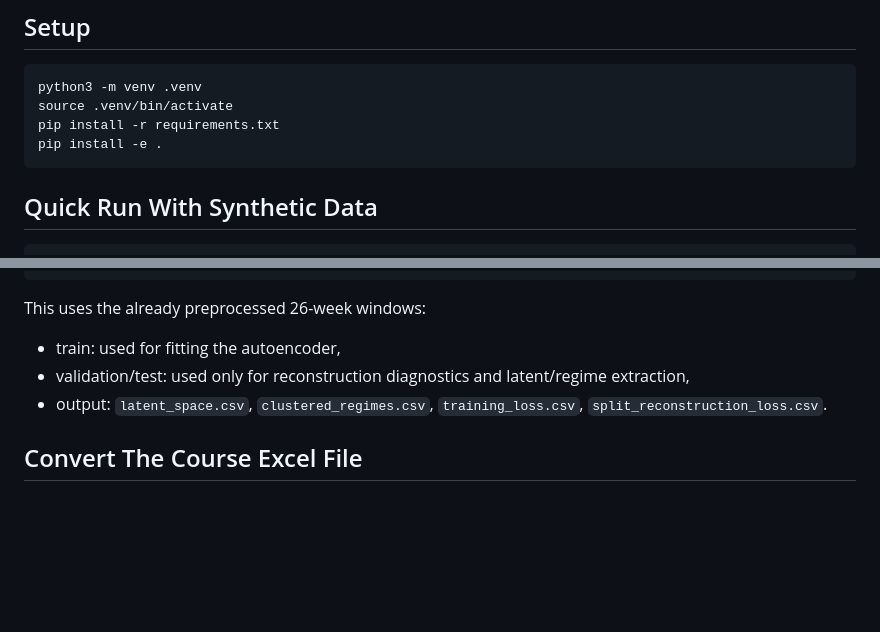
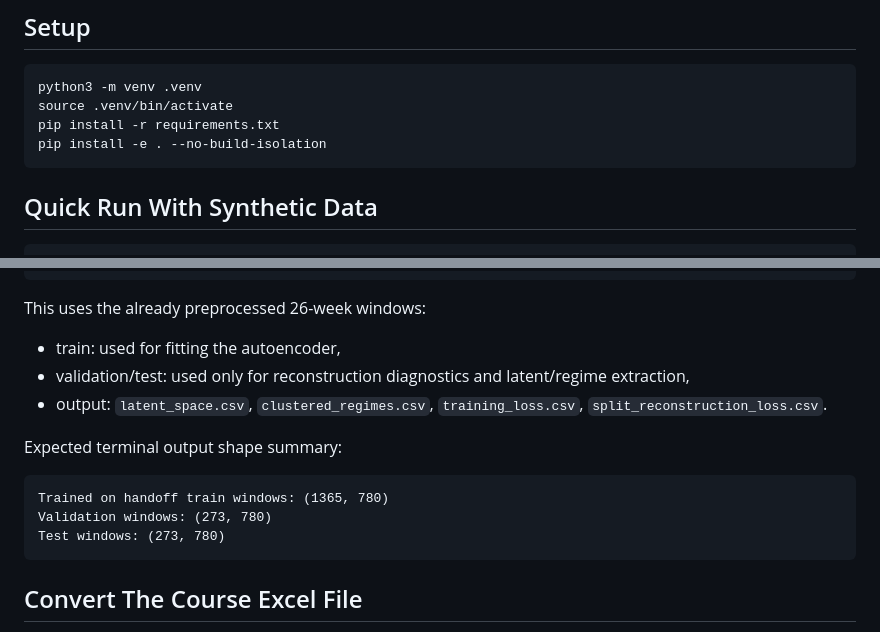
Before and after one commit to hashsignn/Investment-Select-Quant-Tools, a Markdown page: market-regime-autoencoder/README.md, 2 parts joined by grey strips. Rendered like a GitHub page; blank space fills up the shorter version.

Commit message:
Document autoencoder handoff outputs

````diff
--- a/market-regime-autoencoder/README.md
+++ b/market-regime-autoencoder/README.md
@@ -41,7 +112,7 @@ Examples of useful features:
 python3 -m venv .venv
 source .venv/bin/activate
 pip install -r requirements.txt
-pip install -e .
+pip install -e . --no-build-isolation
 ```
 
 ## Quick Run With Synthetic Data
@@ -83,6 +154,14 @@ This uses the already preprocessed 26-week windows:
 - validation/test: used only for reconstruction diagnostics and latent/regime extraction,
 - output: `latent_space.csv`, `clustered_regimes.csv`, `training_loss.csv`, `split_reconstruction_loss.csv`.
 
+Expected terminal output shape summary:
+
+```text
+Trained on handoff train windows: (1365, 780)
+Validation windows: (273, 780)
+Test windows: (273, 780)
+```
+
 ## Convert The Course Excel File
 
 The lecture example uses `market_data.xlsx`, sheet `US`, and columns `_TY`, `ED`, `_MKT`. To convert it to monthly returns:
````
Also changed, not shown: other parts of market-regime-autoencoder/README.md (+71 -0 lines), README.md (+33 -0 lines).
